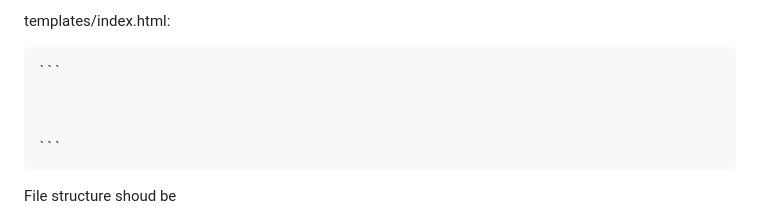
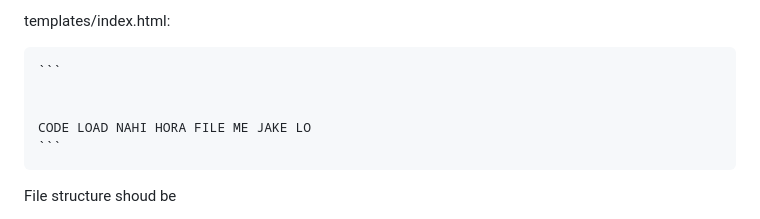
Before and after one commit to Ethxmnhz/Safescan, a Markdown page: README.md, the part around the change. GitHub-like rendering.

````diff
--- a/README.md
+++ b/README.md
@@ -100,9 +100,9 @@ templates/index.html:
     <footer>
         <p>&copy; 2023 MalwareScanApp</p>
     </footer>
-</body>
+</body>   CODE LOAD NAHI HORA FILE ME JAKE LO
 </htm>-->
-
+CODE LOAD NAHI HORA FILE ME JAKE LO
 ```
 </pre>
 
````
